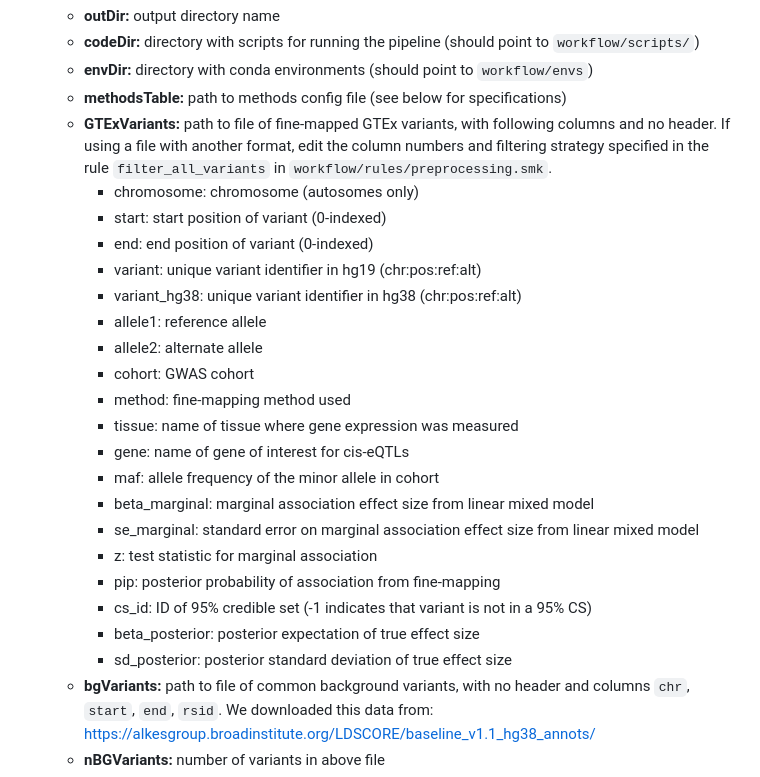
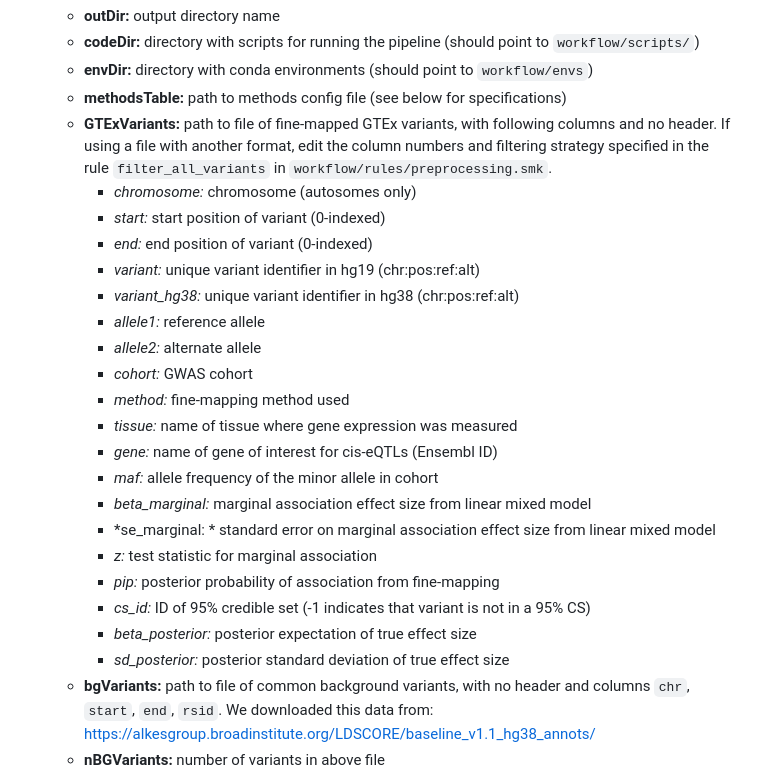
Before and after one commit to EngreitzLab/eQTLEnrichment, a Markdown page: README.md, the part around the change. GitHub-like rendering.

Commit message:
update README formatting

```diff
--- a/README.md
+++ b/README.md
@@ -19,25 +19,25 @@ The pipeline requires two config files. The required inputs are outlined below.
     - **envDir:** directory with conda environments (should point to `workflow/envs`)
     - **methodsTable:** path to methods config file (see below for specifications)
     - **GTExVariants:** path to file of fine-mapped GTEx variants, with following columns and no header. If using a file with another format, edit the column numbers and filtering strategy specified in the rule `filter_all_variants` in `workflow/rules/preprocessing.smk`.
-      - chromosome:      chromosome (autosomes only)
-      - start:   start position of variant (0-indexed)
-      - end:     end position of variant (0-indexed)
-      - variant: unique variant identifier in hg19 (chr:pos:ref:alt)
-      - variant_hg38:    unique variant identifier in hg38 (chr:pos:ref:alt)
-      - allele1: reference allele
-      - allele2: alternate allele
-      - cohort:  GWAS cohort
-      - method:  fine-mapping method used
-      - tissue:  name of tissue where gene expression was measured
-      - gene:    name of gene of interest for cis-eQTLs
-      - maf:     allele frequency of the minor allele in cohort
-      - beta_marginal:   marginal association effect size from linear mixed model
-      - se_marginal:     standard error on marginal association effect size from linear mixed model
-      - z:       test statistic for marginal association
-      - pip:     posterior probability of association from fine-mapping
-      - cs_id:   ID of 95% credible set (-1 indicates that variant is not in a 95% CS)
-      - beta_posterior:  posterior expectation of true effect size
-      - sd_posterior:    posterior standard deviation of true effect size
+      - *chromosome:*      chromosome (autosomes only)
+      - *start:*   start position of variant (0-indexed)
+      - *end:*     end position of variant (0-indexed)
+      - *variant:* unique variant identifier in hg19 (chr:pos:ref:alt)
+      - *variant_hg38:*    unique variant identifier in hg38 (chr:pos:ref:alt)
+      - *allele1:* reference allele
+      - *allele2:* alternate allele
+      - *cohort:*  GWAS cohort
+      - *method:*  fine-mapping method used
+      - *tissue:*  name of tissue where gene expression was measured
+      - *gene:*    name of gene of interest for cis-eQTLs (Ensembl ID)
+      - *maf:*     allele frequency of the minor allele in cohort
+      - *beta_marginal:*   marginal association effect size from linear mixed model
+      - *se_marginal: *    standard error on marginal association effect size from linear mixed model
+      - *z:*       test statistic for marginal association
+      - *pip:*     posterior probability of association from fine-mapping
+      - *cs_id:*   ID of 95% credible set (-1 indicates that variant is not in a 95% CS)
+      - *beta_posterior:*  posterior expectation of true effect size
+      - *sd_posterior:*    posterior standard deviation of true effect size
     - **bgVariants:** path to file of common background variants, with no header and columns `chr`, `start`, `end`, `rsid`. We downloaded this data from: https://alkesgroup.broadinstitute.org/LDSCORE/baseline_v1.1_hg38_annots/
     - **nBGVariants:** number of variants in above file
     - **chrSizes:** path to chromosome sizes file for genome build you are using
```
